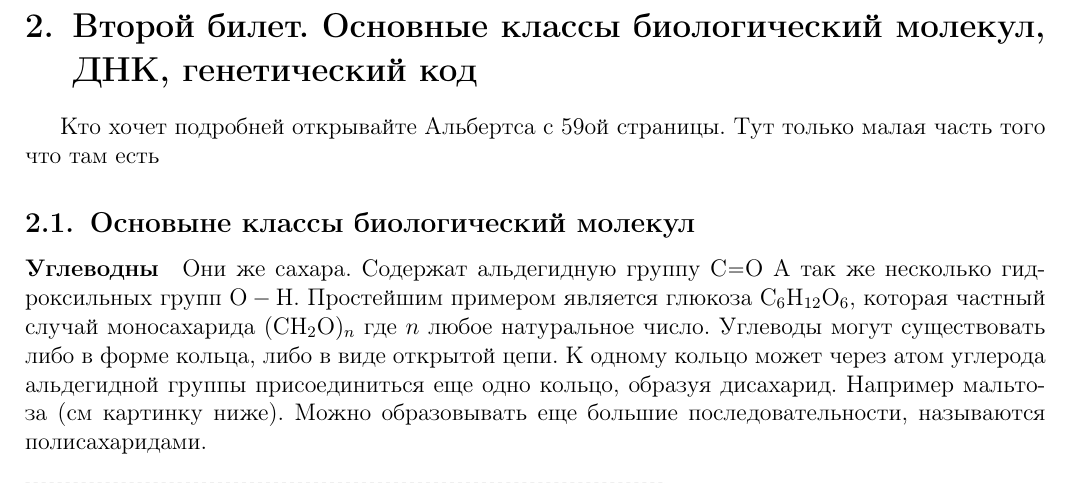
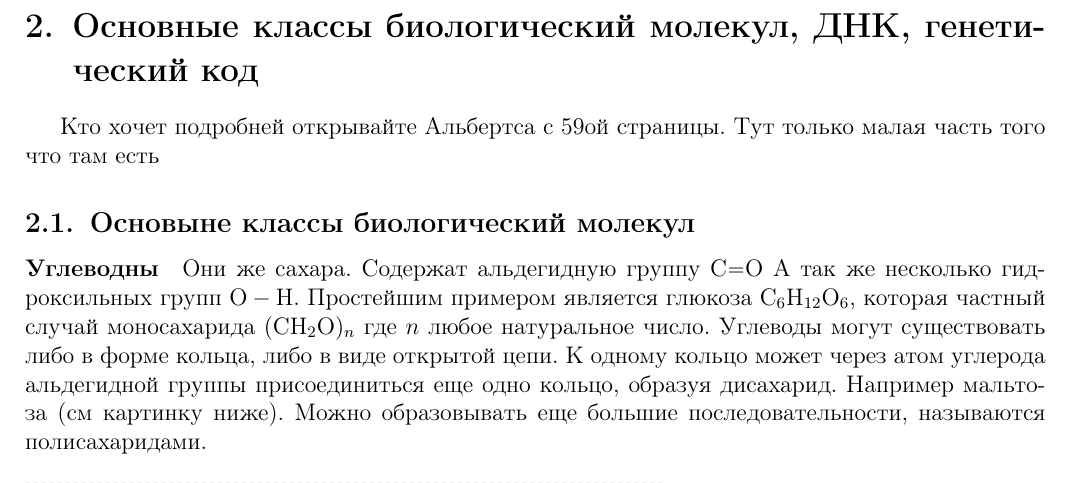
Before and after one commit to f3ss1/Biology-Exam-HSE, a LaTeX document (main.tex, which reads TeX_files/2.tex): part of page 10 of 43, cut so that both start at the same text. Compiled offline with pdfLaTeX.

Commit message:
Typo fixed

```diff
--- a/TeX_files/2.tex
+++ b/TeX_files/2.tex
@@ -1,4 +1,4 @@
-\section{Второй билет. Основные классы биологический молекул, ДНК, генетический код}
+\section{Основные классы биологический молекул, ДНК, генетический код}
 Кто хочет подробней открывайте Альбертса с 59ой страницы. Тут только малая часть того что там есть
 \subsection{Основыне классы биологический молекул}
 \paragraph{Углеводны} Они же сахара. Содержат альдегидную группу $\ce{C=O}$ А так же несколько гидроксильных групп $\ce{O - H}$. Простейшим примером является глюкоза $\ce{C6H12O6}$, которая частный случай моносахарида $\ce{(CH2O)_n}$ где $n$ любое натуральное число. Углеводы могут существовать либо в форме кольца, либо
```
Also changed, not shown: 5 other files.
